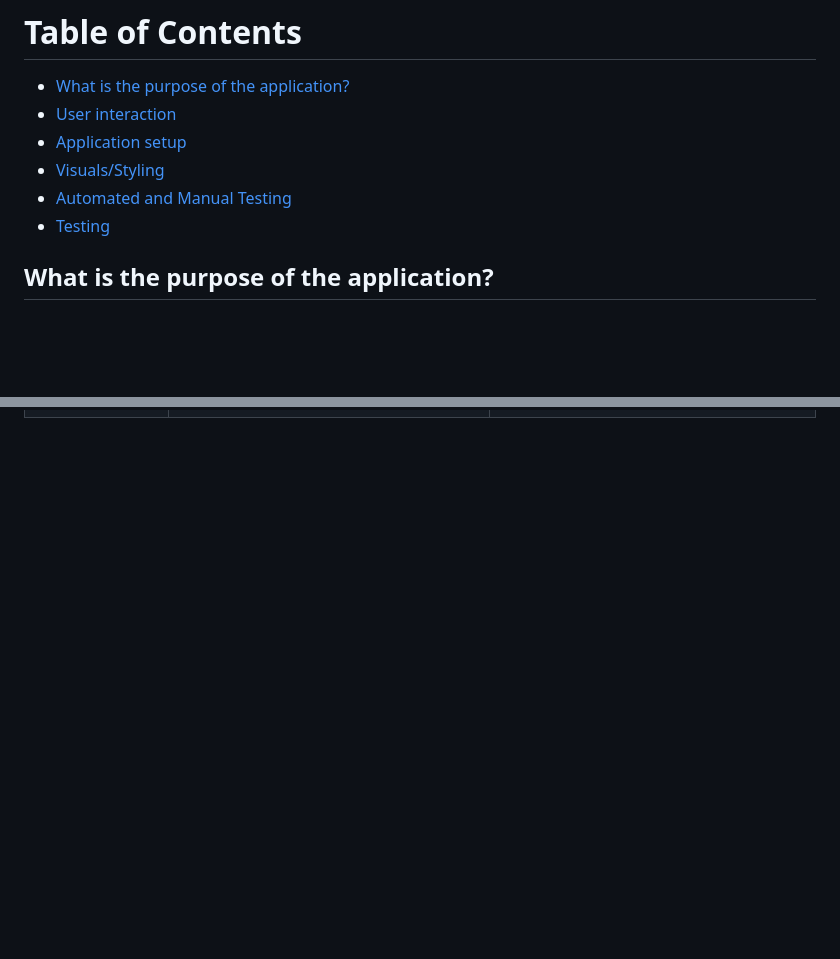
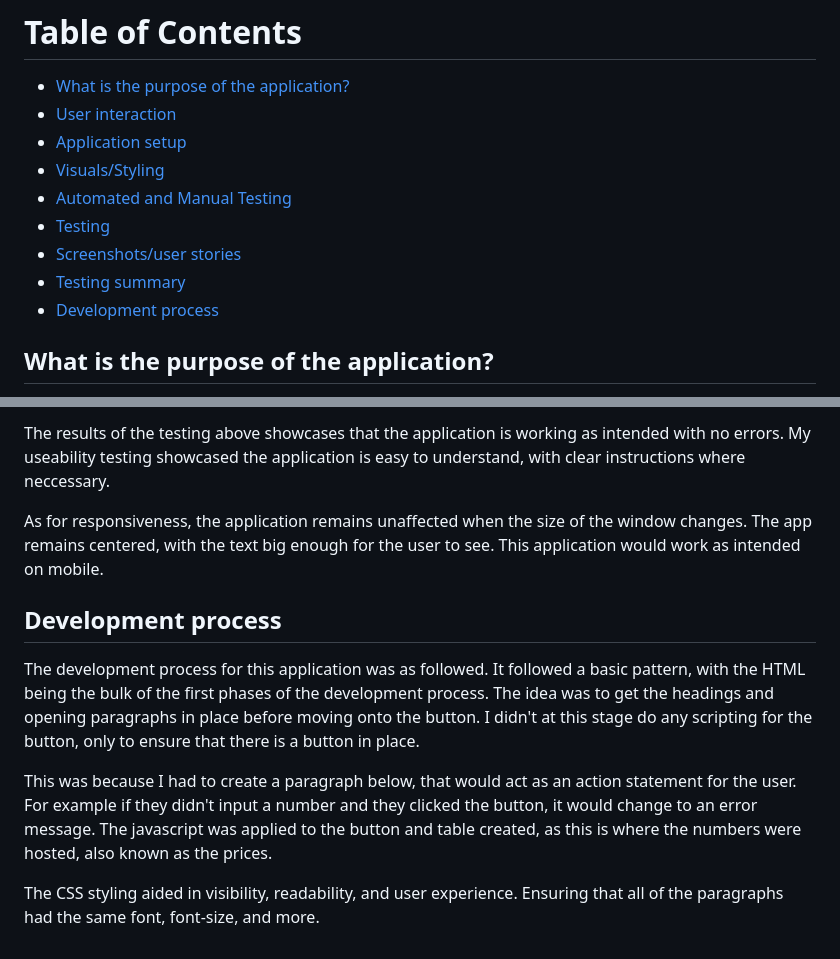
Before and after one commit to jordanmcodes/holiday-budget-planner, a Markdown page: README.md, 2 parts joined by grey strips. GitHub-like rendering; blank space fills up the shorter version.

Commit message:
Finished readme file, containing all components for the criteria.

```diff
--- a/README.md
+++ b/README.md
@@ -8,6 +8,9 @@
 - [Visuals/Styling](#visualsstyling)
 - [Automated and Manual Testing](#automated-and-manual-testing)
 - [Testing](#testing)
+- [Screenshots/user stories](#screenshotsuser-stories)
+- [Testing summary](#testing-summary)
+- [Development process](#development-process)
 
 
 ## What is the purpose of the application?
@@ -59,0 +77,11 @@ This application was manually tested, assessing the applications functions, acce
+The results of the testing above showcases that the application is working as intended with no errors. My useability testing showcased the application is easy to understand, with clear instructions where neccessary.
+
+As for responsiveness, the application remains unaffected when the size of the window changes. The app remains centered, with the text big enough for the user to see. This application would work as intended on mobile.
+
+## Development process
+
+The development process for this application was as followed. It followed a basic pattern, with the HTML being the bulk of the first phases of the development process. The idea was to get the headings and opening paragraphs in place before moving onto the button. I didn't at this stage do any scripting for the button, only to ensure that there is a button in place.
+
+This was because I had to create a paragraph below, that would act as an action statement for the user. For example if they didn't input a number and they clicked the button, it would change to an error message. The javascript was applied to the button and table created, as this is where the numbers were hosted, also known as the prices.
+
+The CSS styling aided in visibility,  readability, and user experience. Ensuring that all of the paragraphs had the same font, font-size, and more.
```
Also changed, not shown: other parts of README.md (+14 -0 lines), assets/images/error-message.png (added), assets/images/landing-page.png (added), assets/images/remaining-budget.png (added).
